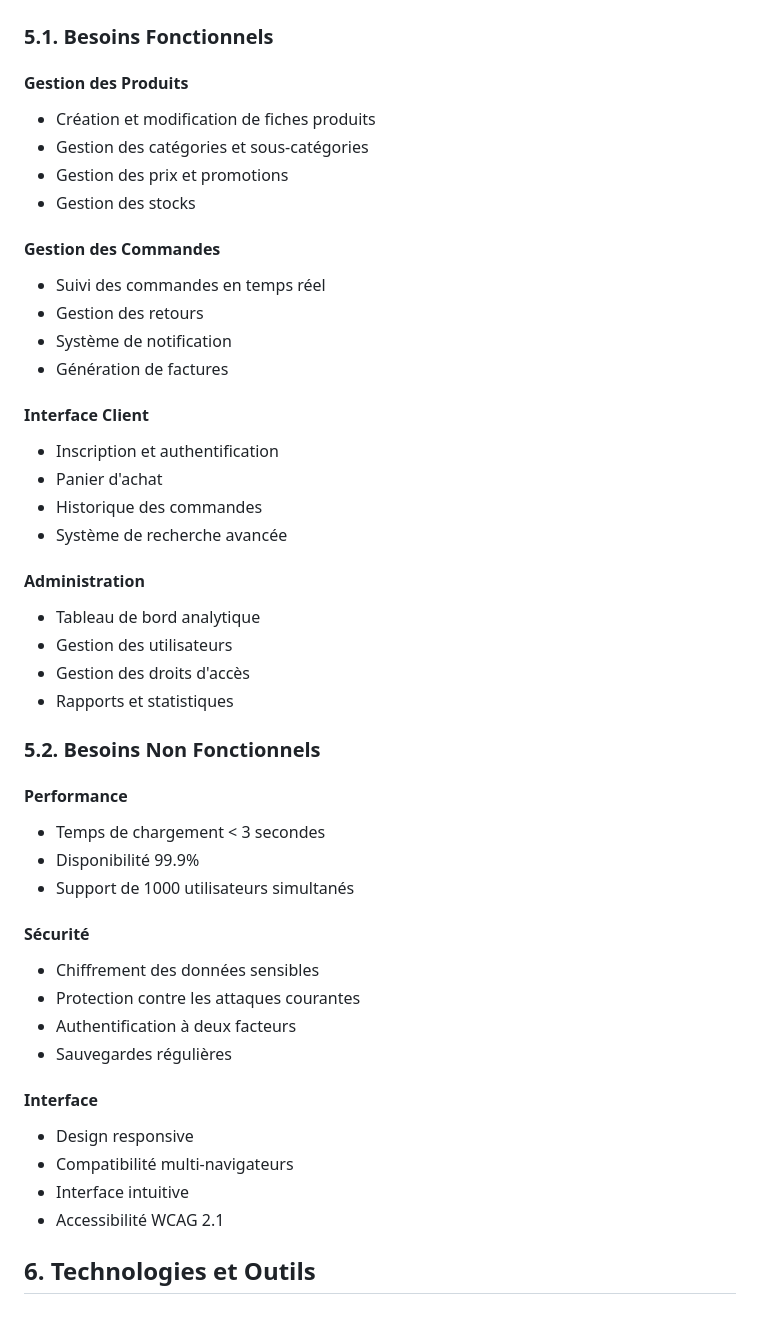
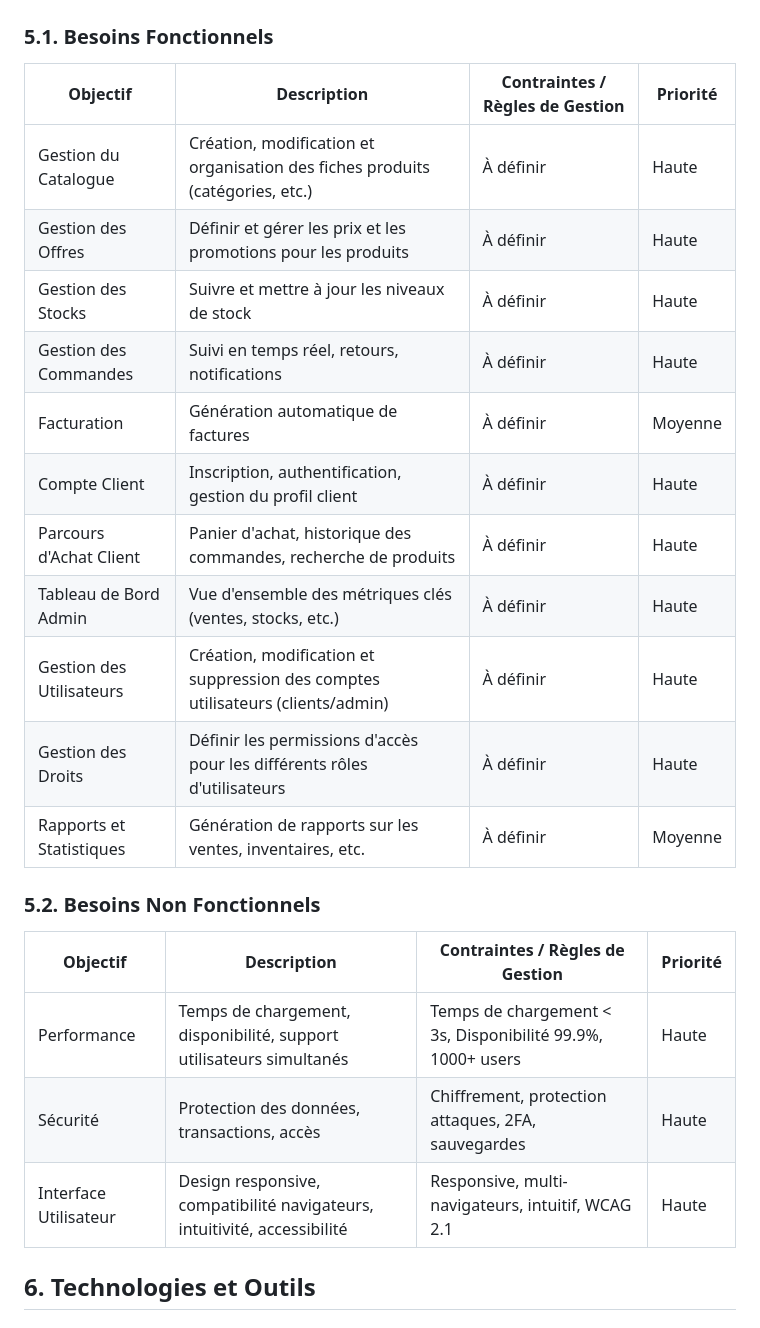
Before and after one commit to ZinebBoulahabch/PlanificateurVoyage, a Markdown page: README.md, the part around the change printed below. GitHub-like rendering.

```diff
--- a/README.md
+++ b/README.md
@@ -36,48 +35,27 @@ Développer une plateforme e-commerce complète permettant aux commerçants de g
 
 ### 5.1. Besoins Fonctionnels
 
-#### Gestion des Produits
-- Création et modification de fiches produits
-- Gestion des catégories et sous-catégories
-- Gestion des prix et promotions
-- Gestion des stocks
-
-#### Gestion des Commandes
-- Suivi des commandes en temps réel
-- Gestion des retours
-- Système de notification
-- Génération de factures
-
-#### Interface Client
-- Inscription et authentification
-- Panier d'achat
-- Historique des commandes
-- Système de recherche avancée
-
-#### Administration
-- Tableau de bord analytique
-- Gestion des utilisateurs
-- Gestion des droits d'accès
-- Rapports et statistiques
+| Objectif                  | Description                                                                 | Contraintes / Règles de Gestion | Priorité    |
+|---------------------------|-----------------------------------------------------------------------------|-----------------------------------|-------------|
+| Gestion du Catalogue      | Création, modification et organisation des fiches produits (catégories, etc.) | À définir                         | Haute       |
+| Gestion des Offres        | Définir et gérer les prix et les promotions pour les produits               | À définir                         | Haute       |
+| Gestion des Stocks        | Suivre et mettre à jour les niveaux de stock                                | À définir                         | Haute       |
+| Gestion des Commandes     | Suivi en temps réel, retours, notifications                                 | À définir                         | Haute       |
+| Facturation               | Génération automatique de factures                                          | À définir                         | Moyenne     |
+| Compte Client             | Inscription, authentification, gestion du profil client                     | À définir                         | Haute       |
+| Parcours d'Achat Client   | Panier d'achat, historique des commandes, recherche de produits             | À définir                         | Haute       |
+| Tableau de Bord Admin     | Vue d'ensemble des métriques clés (ventes, stocks, etc.)                    | À définir                         | Haute       |
+| Gestion des Utilisateurs  | Création, modification et suppression des comptes utilisateurs (clients/admin) | À définir                         | Haute       |
+| Gestion des Droits        | Définir les permissions d'accès pour les différents rôles d'utilisateurs     | À définir                         | Haute       |
+| Rapports et Statistiques  | Génération de rapports sur les ventes, inventaires, etc.                     | À définir                         | Moyenne     |
 
 ### 5.2. Besoins Non Fonctionnels
 
-#### Performance
-- Temps de chargement < 3 secondes
-- Disponibilité 99.9%
-- Support de 1000 utilisateurs simultanés
-
-#### Sécurité
-- Chiffrement des données sensibles
-- Protection contre les attaques courantes
-- Authentification à deux facteurs
-- Sauvegardes régulières
-
-#### Interface
-- Design responsive
-- Compatibilité multi-navigateurs
-- Interface intuitive
-- Accessibilité WCAG 2.1
+| Objectif             | Description                                                                 | Contraintes / Règles de Gestion                      | Priorité    |
+|----------------------|-----------------------------------------------------------------------------|------------------------------------------------------|-------------|
+| Performance          | Temps de chargement, disponibilité, support utilisateurs simultanés           | Temps de chargement < 3s, Disponibilité 99.9%, 1000+ users | Haute       |
+| Sécurité             | Protection des données, transactions, accès                                 | Chiffrement, protection attaques, 2FA, sauvegardes   | Haute       |
+| Interface Utilisateur| Design responsive, compatibilité navigateurs, intuitivité, accessibilité     | Responsive, multi-navigateurs, intuitif, WCAG 2.1    | Haute       |
 
 ## 6. Technologies et Outils
 
```
Also changed, not shown: other parts of README.md (+0 -1 lines).
